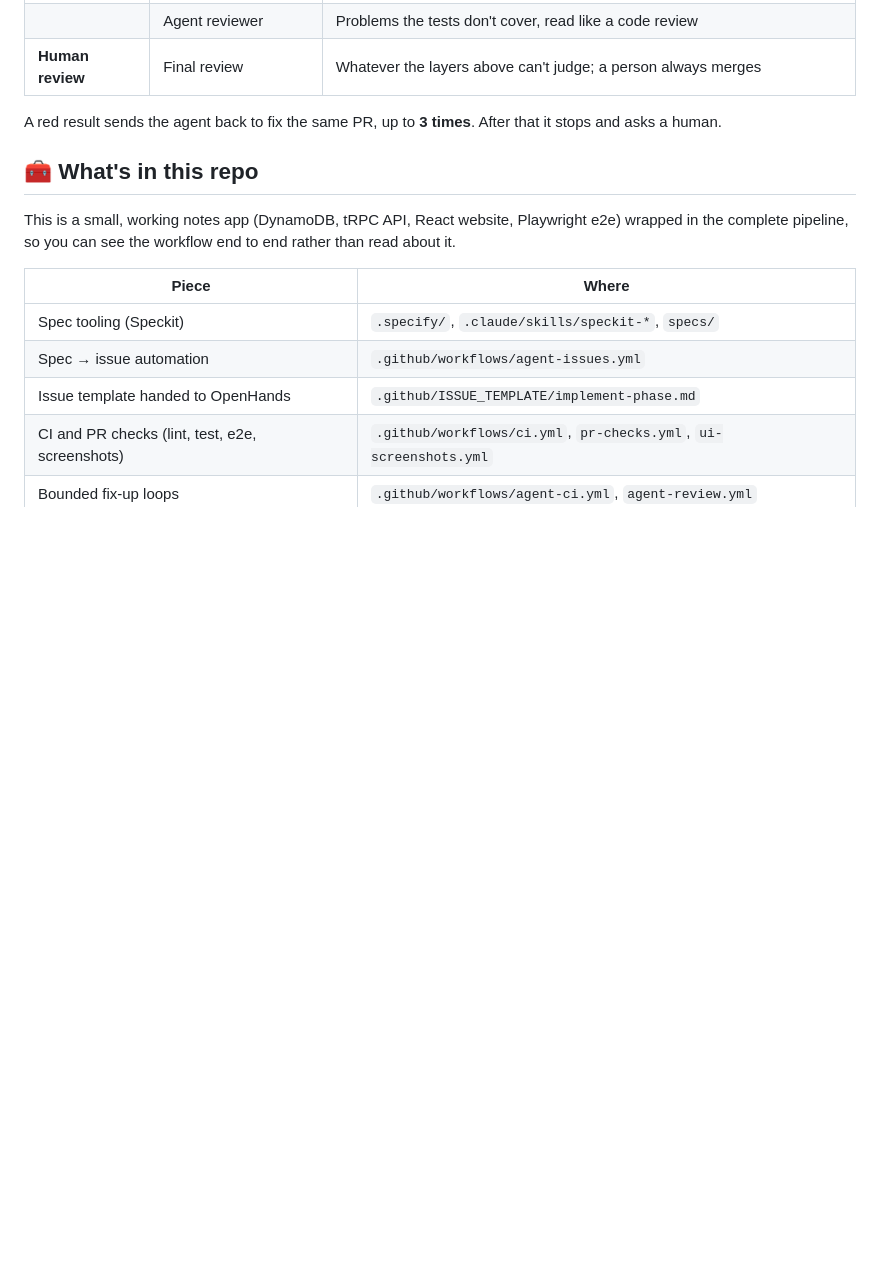
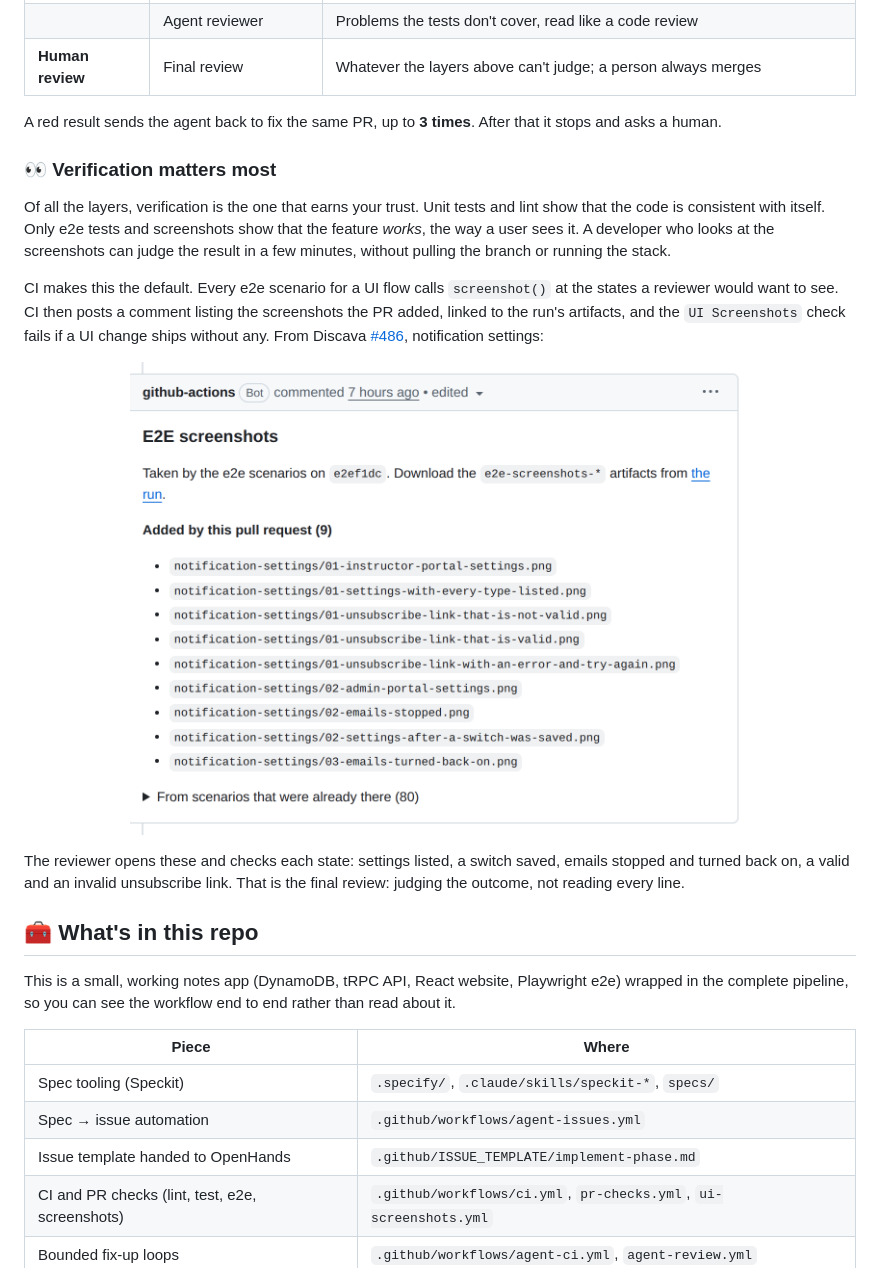
Before and after one commit to AlexTo/agentic-sdlc, a Markdown page: README.md, the part around the change. GitHub-like rendering; pictures changed too: docs/public/screenshots/e2e-screenshots-comment.png (added); blank space fills up the shorter version.

Commit message:
docs: say verification matters most, with Discava's screenshots comment
Add a section to the README and the layers-of-trust page explaining
that e2e tests and screenshots are what show a feature works, with a
snapshot of CI's E2E screenshots comment from Discava #486, and point
the human review at it.

Co-Authored-By: Claude Opus 5.5 <noreply@anthropic.com>

```diff
--- a/README.md
+++ b/README.md
@@ -161,6 +161,26 @@ back to the agent to fix, with no human in between.
 A red result sends the agent back to fix the same PR, up to **3 times**. After that it stops and
 asks a human.
 
+### 👀 Verification matters most
+
+Of all the layers, verification is the one that earns your trust. Unit tests and lint show that the
+code is consistent with itself. Only e2e tests and screenshots show that the feature *works*, the
+way a user sees it. A developer who looks at the screenshots can judge the result in a few minutes,
+without pulling the branch or running the stack.
+
+CI makes this the default. Every e2e scenario for a UI flow calls `screenshot()` at the states a reviewer would
+want to see. CI then posts a comment listing the screenshots the PR added, linked to the run's
+artifacts, and the `UI Screenshots` check fails if a UI change ships without any. From Discava
+[#486](https://github.com/AlexTo/discava/pull/486#issuecomment-6980411897), notification settings:
+
+<p align="center">
+  <img alt="A github-actions comment titled E2E screenshots, listing the nine screenshots added by the pull request, such as notification-settings/02-emails-stopped.png, and linking to the run's artifacts" src="docs/public/screenshots/e2e-screenshots-comment.png" width="620">
+</p>
+
+The reviewer opens these and checks each state: settings listed, a switch saved, emails stopped and
+turned back on, a valid and an invalid unsubscribe link. That is the final review: judging the
+outcome, not reading every line.
+
 ## 🧰 What's in this repo
 
 This is a small, working notes app (DynamoDB, tRPC API, React website, Playwright e2e) wrapped in
```
Also changed, not shown: 2 other files.
